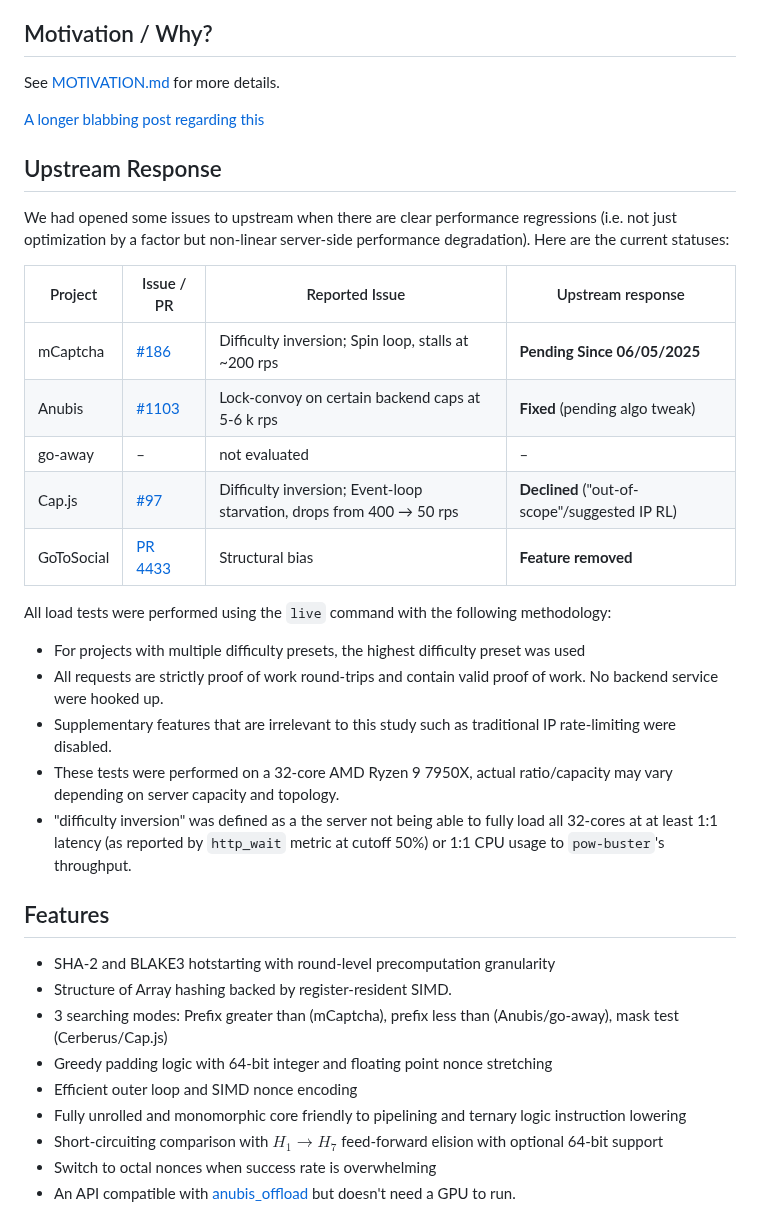
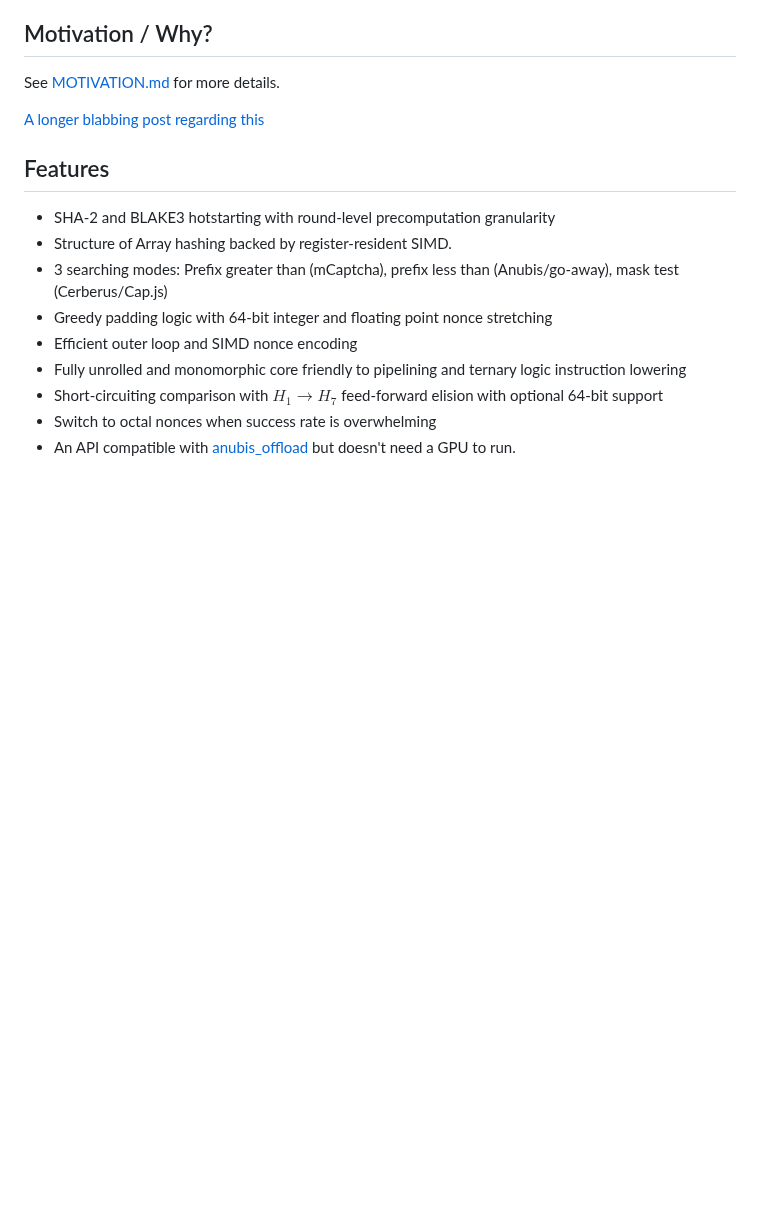
Before and after one commit to eternal-flame-AD/pow-buster, a Markdown page: README.md, the part around one of its changes. GitHub-like rendering; blank space fills up the shorter version.

```diff
--- a/README.md
+++ b/README.md
@@ -40,27 +39,6 @@ See [MOTIVATION.md](MOTIVATION.md) for more details.
 
 
 [A longer blabbing post regarding this](https://mi.yumechi.jp/notes/aa223tk8c5ao02v9)
-
-## Upstream Response
-
-We had opened some issues to upstream when there are clear performance regressions (i.e. not just optimization by a factor but non-linear server-side performance degradation). Here are the current statuses:
-
-
-| Project    | Issue / PR                                                                 | Reported Issue                                                       | Upstream response                             |
-| ---------- | -------------------------------------------------------------------------- | -------------------------------------------------------------------- | --------------------------------------------- |
-| mCaptcha   | [#186](https://github.com/mCaptcha/mCaptcha/issues/186)                    | Difficulty inversion; Spin loop, stalls at ~200 rps                  | **Pending Since 06/05/2025**                  |
-| Anubis     | [#1103](https://github.com/TecharoHQ/anubis/issues/1103)                   | Lock-convoy on certain backend caps at 5-6 k rps                     | **Fixed** (pending algo tweak)                |
-| go-away    | –                                                                          | not evaluated                                                        | –                                             |
-| Cap.js     | [#97](https://github.com/tiagozip/cap/issues/97)                           | Difficulty inversion; Event-loop starvation, drops from 400 → 50 rps | **Declined** ("out-of-scope"/suggested IP RL) |
-| GoToSocial | [PR 4433](https://codeberg.org/superseriousbusiness/gotosocial/pulls/4433) | Structural bias                                                      | **Feature removed**                           |
-
-All load tests were performed using the `live` command with the following methodology:
-
-- For projects with multiple difficulty presets, the highest difficulty preset was used
-- All requests are strictly proof of work round-trips and contain valid proof of work. No backend service were hooked up.
-- Supplementary features that are irrelevant to this study such as traditional IP rate-limiting were disabled.
-- These tests were performed on a 32-core AMD Ryzen 9 7950X, actual ratio/capacity may vary depending on server capacity and topology.
-- "difficulty inversion" was defined as a the server not being able to fully load all 32-cores at at least 1:1 latency (as reported by `http_wait` metric at cutoff 50%) or 1:1 CPU usage to `pow-buster`'s throughput.
 
 ## Features
 
```
Also changed, not shown: other parts of README.md (+31 -7 lines).
